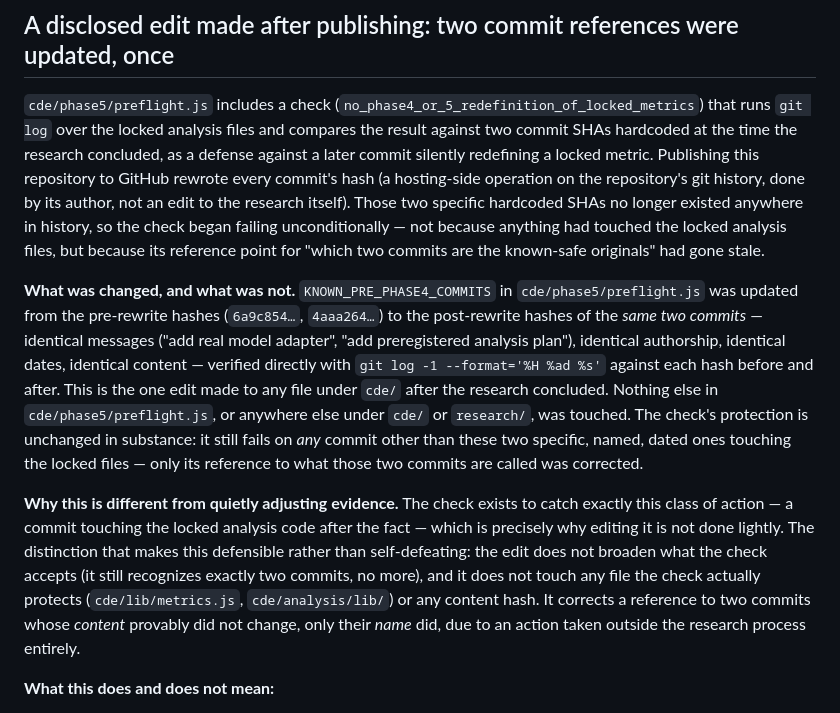
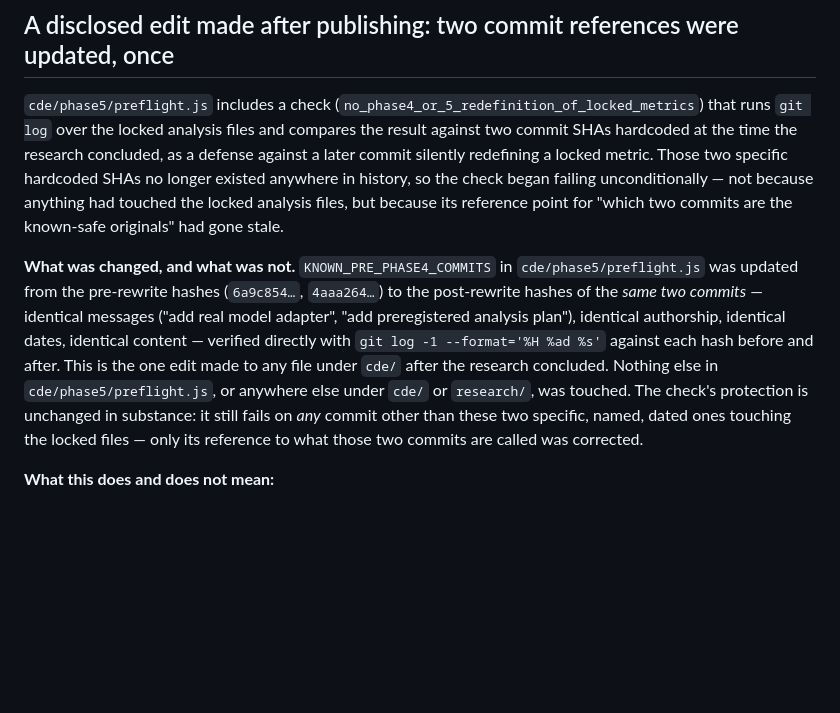
Before and after one commit to blockend-dev/CDE, a Markdown page: REPRODUCIBILITY.md, the part around the change. GitHub-like rendering; blank space fills up the shorter version.

```diff
--- a/REPRODUCIBILITY.md
+++ b/REPRODUCIBILITY.md
@@ -91,11 +91,10 @@ This is not part of the analysis above — no frozen file, hash, or statistical
 
 ## A disclosed edit made after publishing: two commit references were updated, once
 
-`cde/phase5/preflight.js` includes a check (`no_phase4_or_5_redefinition_of_locked_metrics`) that runs `git log` over the locked analysis files and compares the result against two commit SHAs hardcoded at the time the research concluded, as a defense against a later commit silently redefining a locked metric. Publishing this repository to GitHub rewrote every commit's hash (a hosting-side operation on the repository's git history, done by its author, not an edit to the research itself). Those two specific hardcoded SHAs no longer existed anywhere in history, so the check began failing unconditionally — not because anything had touched the locked analysis files, but because its reference point for "which two commits are the known-safe originals" had gone stale.
+`cde/phase5/preflight.js` includes a check (`no_phase4_or_5_redefinition_of_locked_metrics`) that runs `git log` over the locked analysis files and compares the result against two commit SHAs hardcoded at the time the research concluded, as a defense against a later commit silently redefining a locked metric. Those two specific hardcoded SHAs no longer existed anywhere in history, so the check began failing unconditionally — not because anything had touched the locked analysis files, but because its reference point for "which two commits are the known-safe originals" had gone stale.
 
 **What was changed, and what was not.** `KNOWN_PRE_PHASE4_COMMITS` in `cde/phase5/preflight.js` was updated from the pre-rewrite hashes (`6a9c854…`, `4aaa264…`) to the post-rewrite hashes of the *same two commits* — identical messages ("add real model adapter", "add preregistered analysis plan"), identical authorship, identical dates, identical content — verified directly with `git log -1 --format='%H %ad %s'` against each hash before and after. This is the one edit made to any file under `cde/` after the research concluded. Nothing else in `cde/phase5/preflight.js`, or anywhere else under `cde/` or `research/`, was touched. The check's protection is unchanged in substance: it still fails on *any* commit other than these two specific, named, dated ones touching the locked files — only its reference to what those two commits are called was corrected.
 
-**Why this is different from quietly adjusting evidence.** The check exists to catch exactly this class of action — a commit touching the locked analysis code after the fact — which is precisely why editing it is not done lightly. The distinction that makes this defensible rather than self-defeating: the edit does not broaden what the check accepts (it still recognizes exactly two commits, no more), and it does not touch any file the check actually protects (`cde/lib/metrics.js`, `cde/analysis/lib/`) or any content hash. It corrects a reference to two commits whose *content* provably did not change, only their *name* did, due to an action taken outside the research process entirely.
 
 **What this does and does not mean:**
 - It does **not** mean any commit touched the locked analysis files (`cde/lib/metrics.js`, `cde/analysis/lib/`) after the research concluded — every content hash in this document (methodology lock, analysis lock, dataset manifest, analysis result) still verifies exactly as recorded, unaffected by any of this.
```
